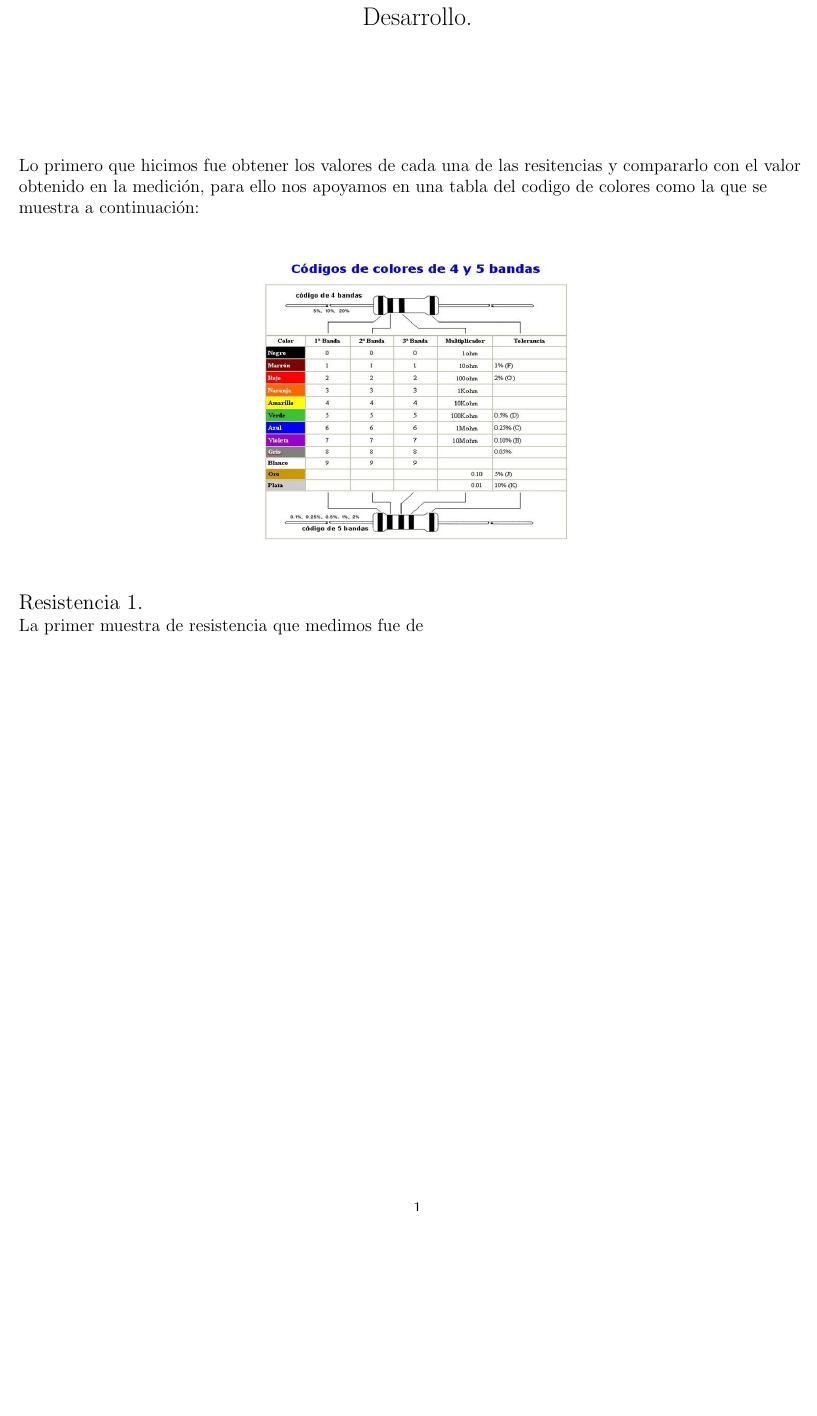
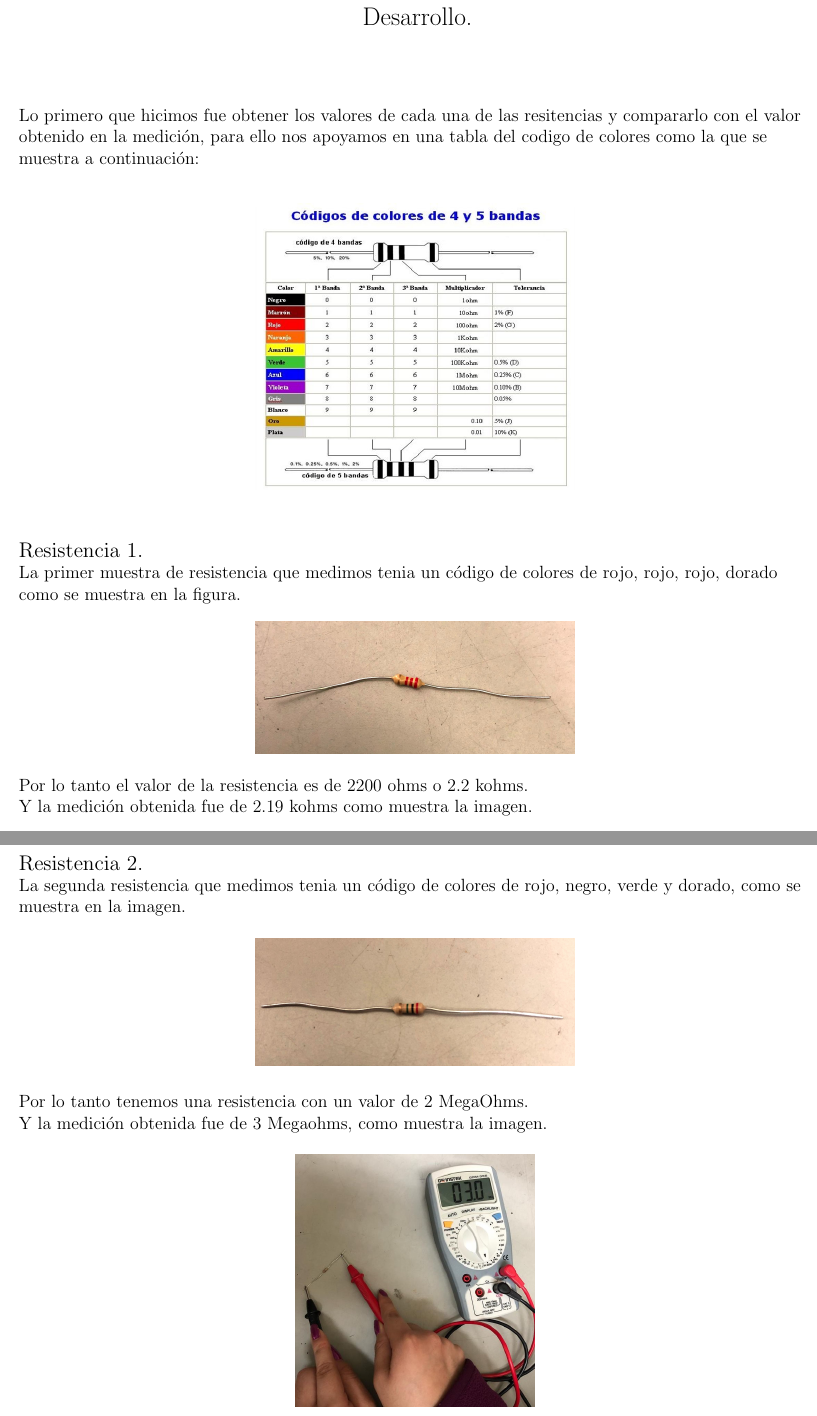
Before and after one commit to JussefA/Practica1, a LaTeX document (desarrollo.tex): part of the page before the commit and two parts of pages 1 and 2 of 2 after it, the two joined at a grey line, cut so that both start at the same text, the shorter picture padded with empty space. Compiled offline with pdfLaTeX.

Commit message:
desarrollo de dos resistencias

```diff
--- a/desarrollo.tex
+++ b/desarrollo.tex
@@ -13,7 +13,7 @@
 	\begin{center}
 		\begin{Large}
 			Desarrollo.\\
-			\vspace{2.5cm}
+			\vspace{1.5cm}
 		\end{Large}
 	\end{center}
 \begin{flushleft}
@@ -27,7 +27,15 @@
 \end{figure}
 
 	\begin{large}
-		Resistencia 1.
+		Resistencia 1.\\
 	\end{large}
 
-	La primer muestra de resistencia que medimos fue de
+	La primer muestra de resistencia que medimos tenia un c\'odigo de colores de rojo, rojo, rojo, dorado como se muestra en la figura.\\
+	\begin{figure}[H]
+		\centering
+		\includegraphics[width=0.4\linewidth]{resistencia1}
+		\label{fig:resistencia1}
+	\end{figure}
+
+	Por lo tanto el valor de la resistencia es de 2200 ohms o 2.2 kohms.\\
+	Y la medici\'on obtenida fue de 2.19 kohms como muestra la imagen.
@@ -34,3 +45,30 @@
+	\label{fig:medicion1}
+\end{figure}
+	\clearpage
+
+	\begin{large}
+		\vspace*{2cm}
+		Resistencia 2.\\
+	\end{large}
+	La segunda resistencia que medimos tenia un c\'odigo de colores de rojo, negro, verde y dorado, como se muestra en la imagen.\\
+
+\begin{figure}[H]
+	\centering
+	\includegraphics[width=0.4\linewidth]{resistencia2}
+	\label{fig:resistencia2}
+\end{figure}
+ 	Por lo tanto tenemos una resistencia con un valor de 2 MegaOhms.\\
+ 	Y la medici\'on obtenida fue de 3 Megaohms, como muestra la imagen.\\
+ 	\begin{figure}[H]
+ 		\centering
+ 		\includegraphics[width=0.3\linewidth]{medicion2}
+ 		\label{fig:medicion2}
+ 	\end{figure}
+
+
+
+
+
 
 
 
```
Also changed, not shown: desarrollo.pdf, medicion2.jpg, medicion3.jpg, medicion4.jpg, medicion5.jpg, desarrollo.tex (3 more changed lines), 3 other files.
